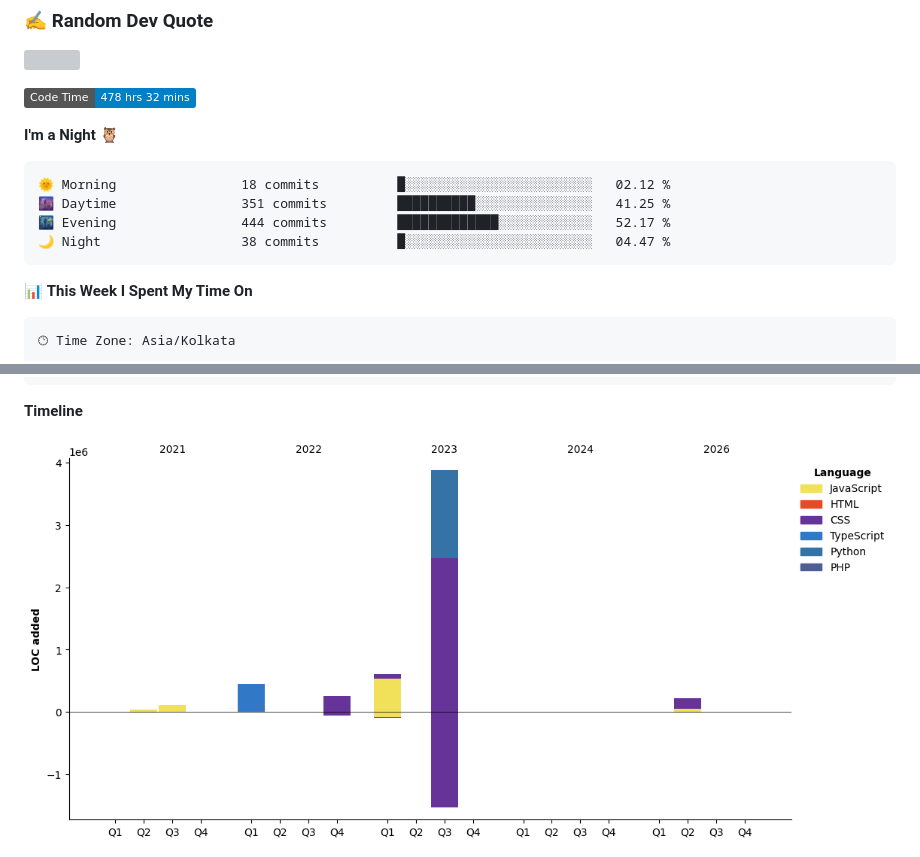
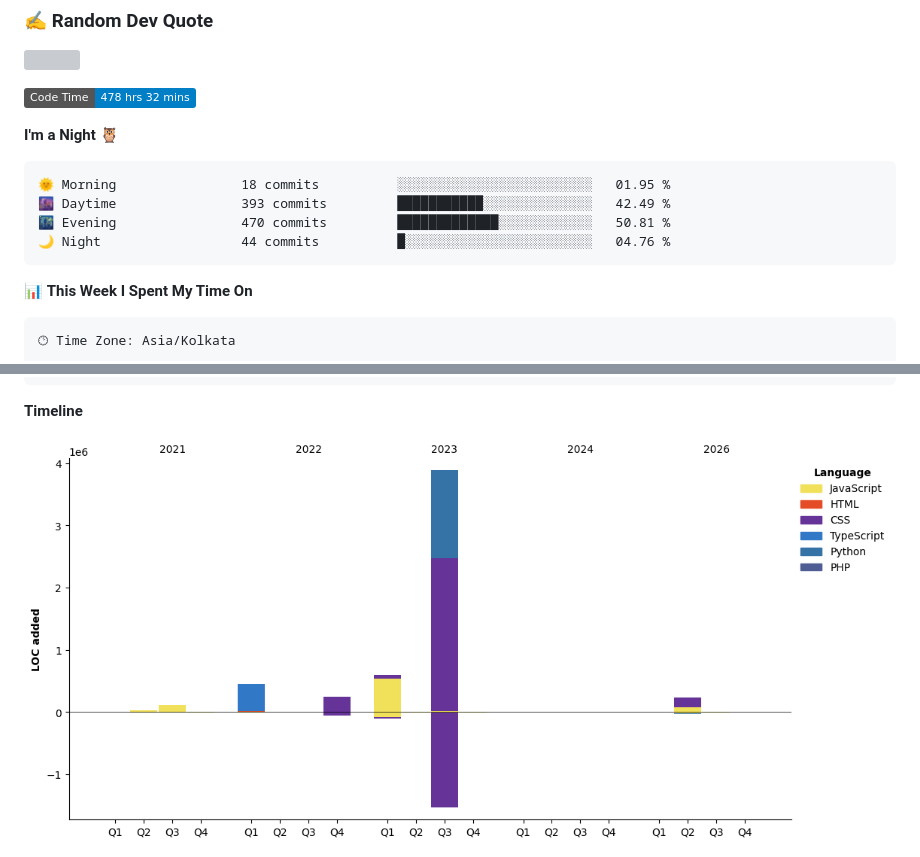
Before and after one commit to WIZARDOF-OZ/WIZARDOF-OZ, a Markdown page: readme.md, 2 parts joined by grey strips. GitHub-like rendering; pictures changed too: assets/bar_graph.png; badges without logos; grey boxes are pictures that could not be loaded.

Commit message:
Updated with Dev Metrics

````diff
--- a/readme.md
+++ b/readme.md
@@ -45,10 +45,10 @@ Welcome to my readme profile! I'm Wizard, a Programmer & a Discord bot developer
 **I'm a Night 🦉**
 
 ```text
-🌞 Morning                18 commits          █░░░░░░░░░░░░░░░░░░░░░░░░   02.12 %
-🌆 Daytime                351 commits         ██████████░░░░░░░░░░░░░░░   41.25 %
-🌃 Evening                444 commits         █████████████░░░░░░░░░░░░   52.17 %
-🌙 Night                  38 commits          █░░░░░░░░░░░░░░░░░░░░░░░░   04.47 %
+🌞 Morning                18 commits          ░░░░░░░░░░░░░░░░░░░░░░░░░   01.95 %
+🌆 Daytime                393 commits         ███████████░░░░░░░░░░░░░░   42.49 %
+🌃 Evening                470 commits         █████████████░░░░░░░░░░░░   50.81 %
+🌙 Night                  44 commits          █░░░░░░░░░░░░░░░░░░░░░░░░   04.76 %
 ```
 
 
````
Also changed, not shown: other parts of readme.md (+1 -1 lines).
